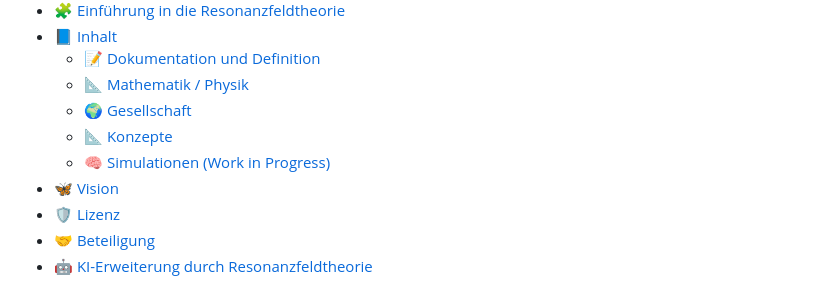
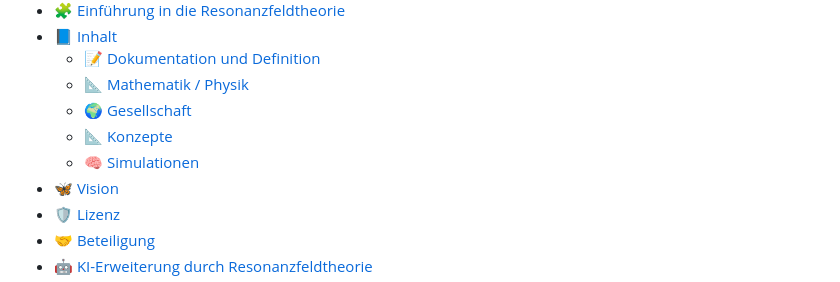
Before and after one commit to DominicReneSchu/public, a Markdown page: README.md, the part around the change. GitHub-like rendering.

Commit message:
Aktualisiert

```diff
--- a/README.md
+++ b/README.md
@@ -18,7 +18,7 @@ Dieses Projekt vereint Mathematik, Physik, Technik, Philosophie und neue Denkans
     - [📐 Mathematik / Physik](#mathematik--physik-)
     - [🌍 Gesellschaft](#gesellschaft-)
     - [📐 Konzepte](#konzepte-)
-    - [🧠 Simulationen (Work in Progress)](#simulationen-work-in-progress-)
+    - [🧠 Simulationen](#simulationen-)
 - [🦋 Vision](#vision-)
 - [🛡 Lizenz](#lizenz-)
 - [🤝 Beteiligung](#beteiligung-)
```
